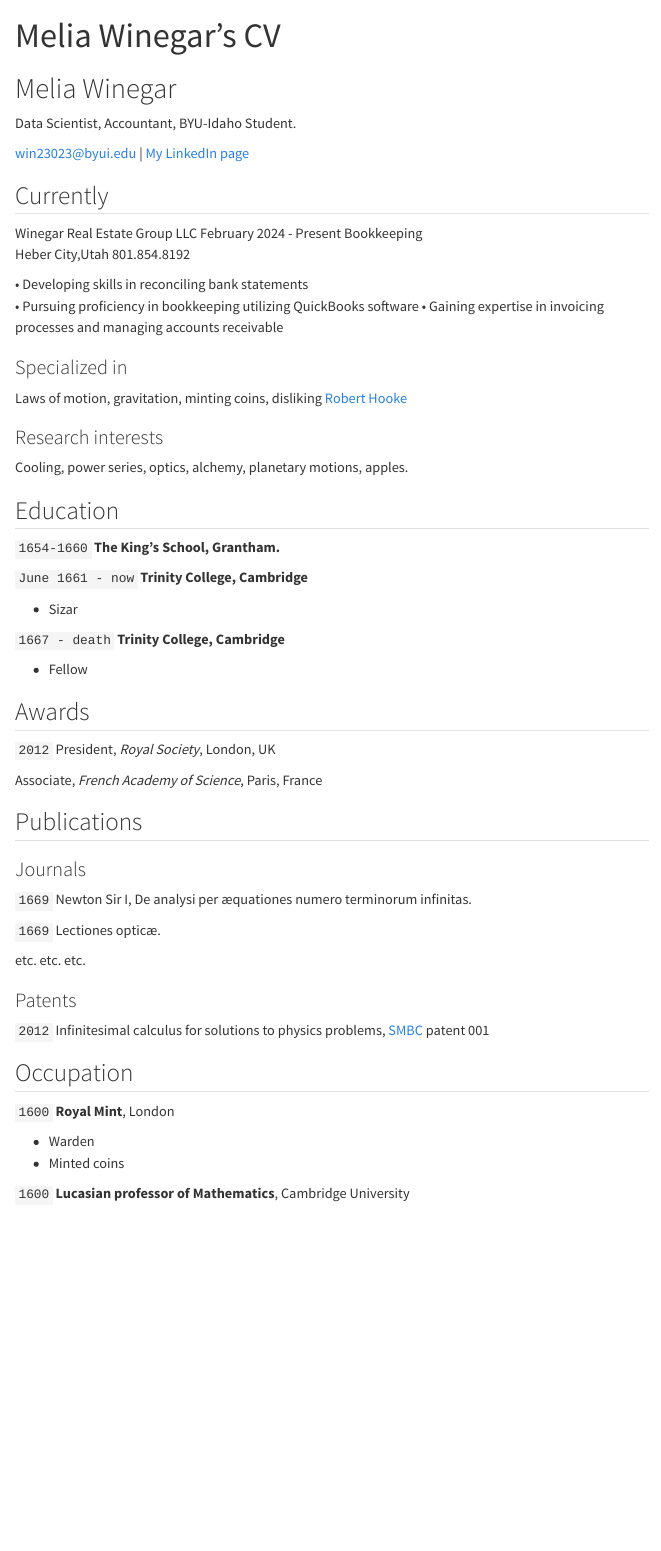
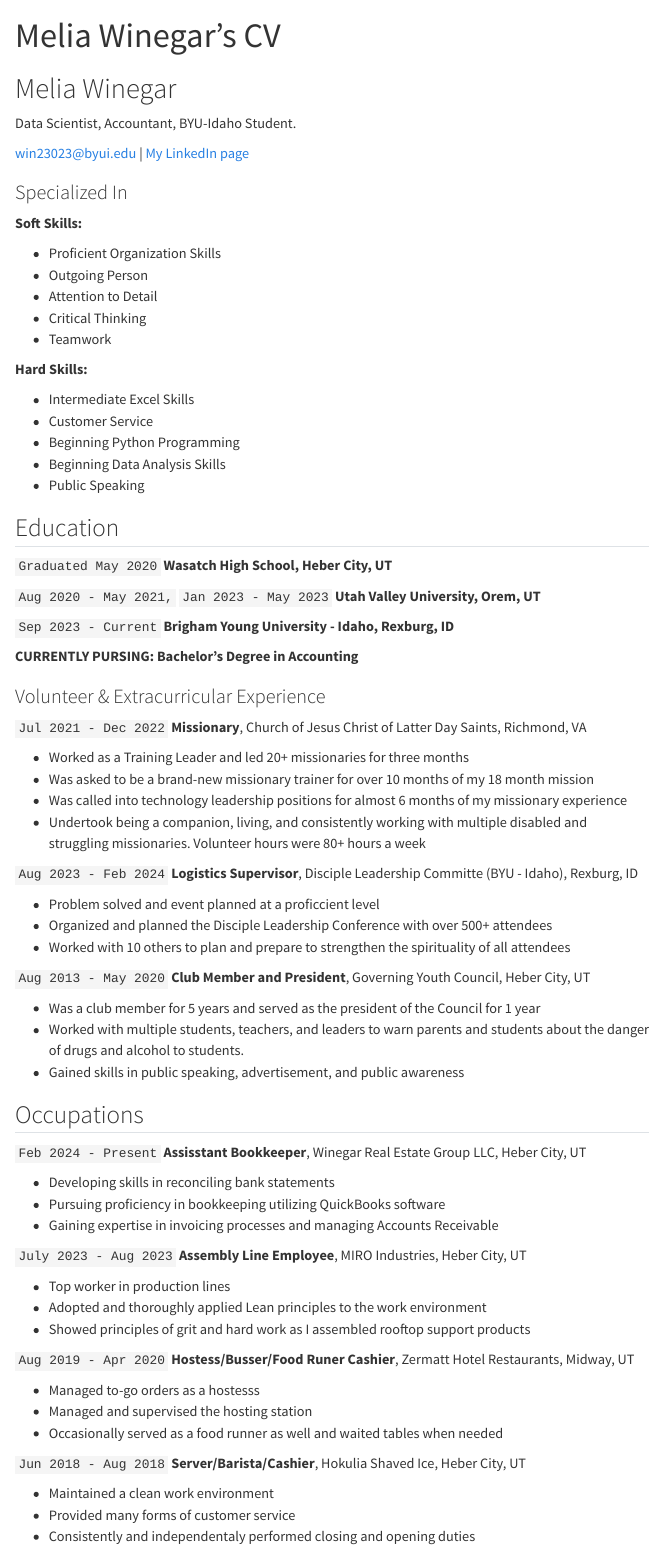
Before and after one commit to meliawinegar/meliawinegar.github.io, a Quarto document (resume.qmd): the page in a window 1100 px wide, from its top. Rendered offline with R 4.5, knitr and Pandoc in place of Quarto, with nearby package versions; menus at the side of the page are left out.

Commit message:
Resume Changes

```diff
--- a/resume.qmd
+++ b/resume.qmd
@@ -10,84 +10,93 @@ Data Scientist, Accountant, BYU-Idaho Student.
 | <a href="www.linkedin.com/in/melia-winegar">My LinkedIn page</a>
 </div>
 
+### Specialized In
 
-## Currently
+__Soft Skills:__
 
-Winegar Real Estate Group LLC                                                                          February 2024 - Present
-Bookkeeping
-Heber City,Utah                                                                         801.854.8192
+- Proficient Organization Skills
+- Outgoing Person
+- Attention to Detail
+- Critical Thinking
+- Teamwork
 
-•	Developing skills in reconciling bank statements
-•	Pursuing proficiency in bookkeeping utilizing QuickBooks software
-•	Gaining expertise in invoicing processes and managing accounts receivable
+__Hard Skills:__
 
-### Specialized in
-
-Laws of motion, gravitation, minting coins, disliking [Robert Hooke](http://en.wikipedia.org/wiki/Robert_Hooke)
-
-
-### Research interests
-
-Cooling, power series, optics, alchemy, planetary motions, apples.
+- Intermediate Excel Skills
+- Customer Service
+- Beginning Python Programming
+- Beginning Data Analysis Skills
+- Public Speaking
 
 
 ## Education
 
-`1654-1660`
-__The King's School, Grantham.__
+`Graduated May 2020`
+__Wasatch High School, Heber City, UT__
 
-`June 1661 - now`
-__Trinity College, Cambridge__
+`Aug 2020 - May 2021,`
+`Jan 2023 - May 2023`
+__Utah Valley University, Orem, UT__
 
-- Sizar
+`Sep 2023 - Current`
+__Brigham Young University - Idaho, Rexburg, ID__
 
-`1667 - death`
-__Trinity College, Cambridge__
-
-- Fellow
+__CURRENTLY PURSING: Bachelor's Degree in Accounting__
 
 
+### Volunteer & Extracurricular Experience
 
-## Awards
+`Jul 2021 - Dec 2022`
+__Missionary__, Church of Jesus Christ of Latter Day Saints, Richmond, VA
 
-`2012`
-President, *Royal Society*, London, UK
+- Worked as a Training Leader and led 20+ missionaries for three months
+- Was asked to be a brand-new missionary trainer for over 10 months of my 18 month mission
+- Was called into technology leadership positions for almost 6 months of my missionary experience
+- Undertook being a companion, living, and consistently working with multiple disabled and struggling missionaries. Volunteer hours were 80+ hours a week
 
-Associate, *French Academy of Science*, Paris, France
+`Aug 2023 - Feb 2024`
+__Logistics Supervisor__, Disciple Leadership Committe (BYU - Idaho), Rexburg, ID
 
+- Problem solved and event planned at a proficcient  level
+- Organized and planned the Disciple Leadership Conference with over 500+ attendees
+- Worked with 10 others to plan and prepare to strengthen the spirituality of all attendees
 
+` Aug 2013 - May 2020 `
+__Club Member and President__, Governing Youth Council, Heber City, UT
 
-## Publications
+- Was a club member for 5 years and served as the president of the Council for 1 year
+- Worked with multiple students, teachers, and leaders to warn parents and students about the danger of drugs and alcohol to students.
+- Gained skills in public speaking, advertisement, and public awareness
 
-<!-- A list is also available [online](http://scholar.google.co.uk/citations?user=LTOTl0YAAAAJ) -->
+## Occupations
 
-### Journals
+`Feb 2024 - Present`
+__Assisstant Bookkeeper__, Winegar Real Estate Group LLC, Heber City, UT
 
-`1669`
-Newton Sir I, De analysi per æquationes numero terminorum infinitas.
+- Developing skills in reconciling bank statements
+- Pursuing proficiency in bookkeeping utilizing QuickBooks software
+- Gaining expertise in invoicing processes and managing Accounts Receivable
 
-`1669`
-Lectiones opticæ.
+`July 2023 - Aug 2023`
+__Assembly Line Employee__, MIRO Industries, Heber City, UT
 
-etc. etc. etc.
+- Top worker in production lines
+- Adopted and thoroughly applied Lean principles to the work environment
+- Showed principles of grit and hard work as I assembled rooftop support products
 
-### Patents
+`Aug 2019 - Apr 2020`
+__Hostess/Busser/Food Runer Cashier__, Zermatt Hotel Restaurants, Midway, UT
 
-`2012`
-Infinitesimal calculus for solutions to physics problems, [SMBC](http://www.techdirt.com/articles/20121011/09312820678/if-patents-had-been-around-time-newton.shtml) patent 001
+- Managed to-go orders as a hostesss
+- Managed and supervised the hosting station
+- Occasionally served as a food runner as well and waited tables when needed
 
+`Jun 2018 - Aug 2018`
+__Server/Barista/Cashier__, Hokulia Shaved Ice, Heber City, UT
 
-## Occupation
-
-`1600`
-__Royal Mint__, London
-
-- Warden
-- Minted coins
-
-`1600`
-__Lucasian professor of Mathematics__, Cambridge University
-
+- Maintained a clean work environment
+- Provided many forms of customer service
+- Consistently and independentaly performed closing and opening duties
 
 
 <!-- ### Footer
```
Also changed, not shown: 10 other files.
